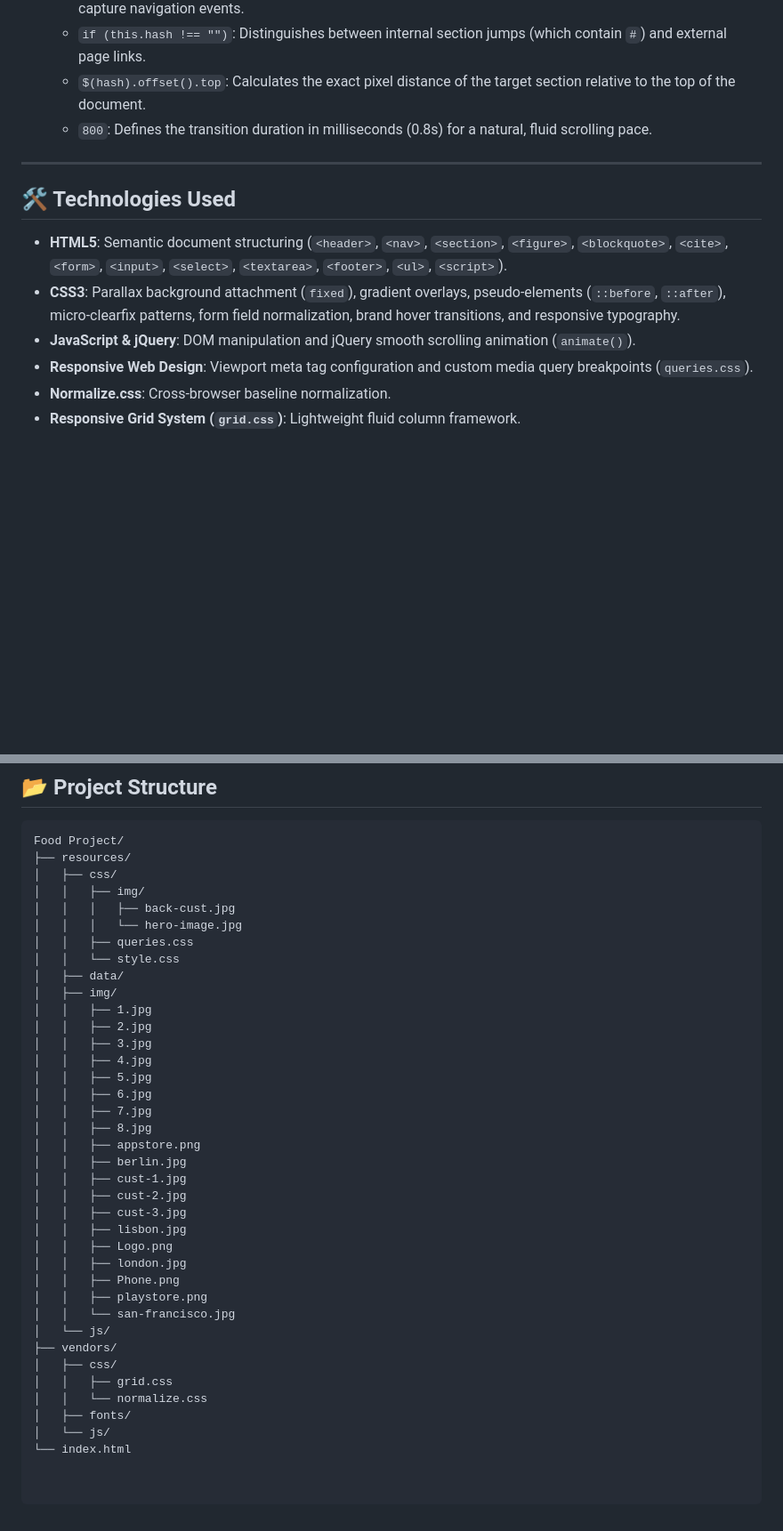
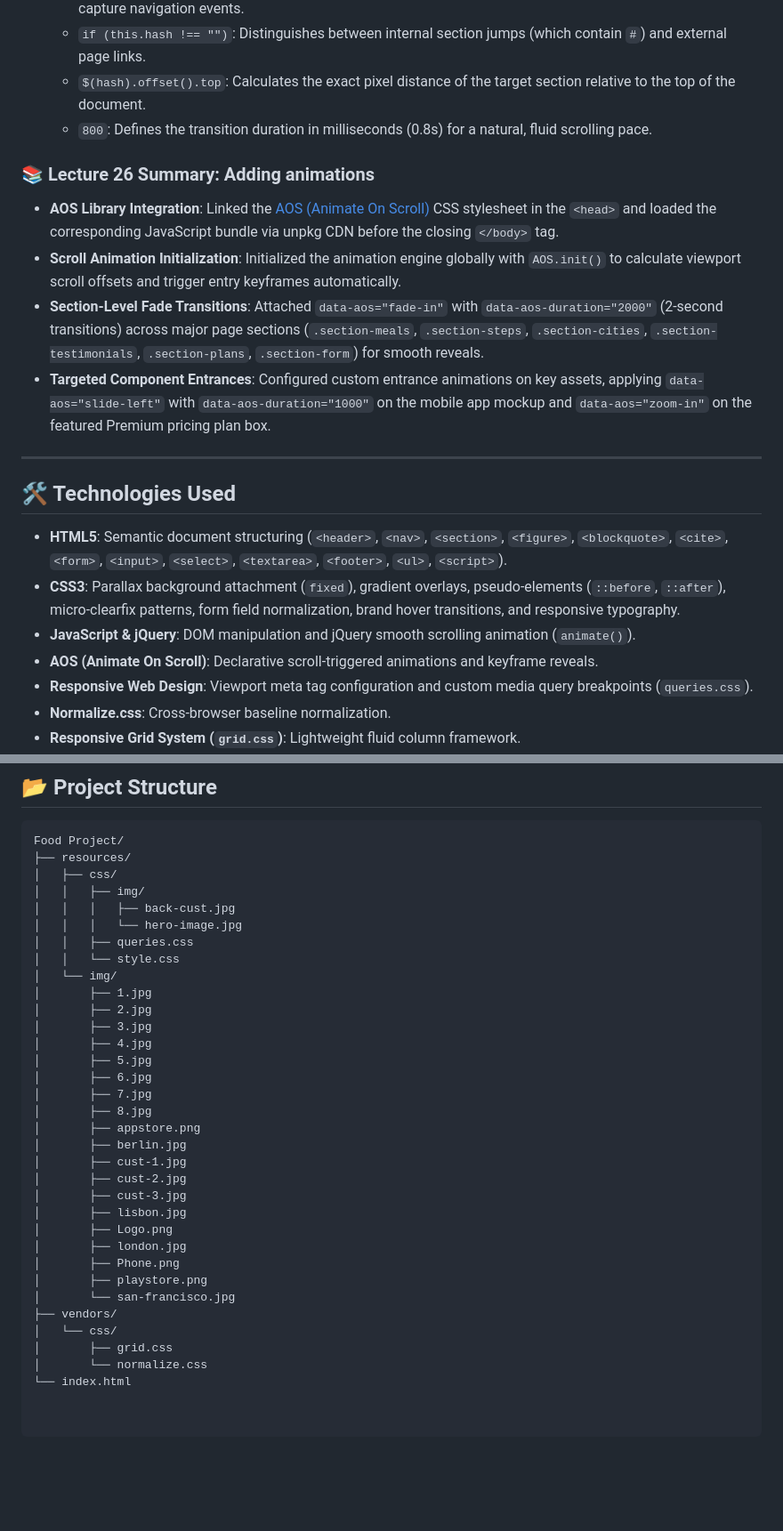
Before and after one commit to OMEGA-777-cpu/FoodProject, a Markdown page: README.md, 2 parts joined by grey strips. Shown at 89% size. GitHub-like rendering; blank space fills up the shorter version.

Commit message:
Revise README for clarity and AOS integration
Updated project description and added details about AOS library integration and scroll animations.

```diff
--- a/README.md
+++ b/README.md
@@ -205,6 +205,12 @@ The codebase separates custom code from external dependencies:
   - `$(hash).offset().top`: Calculates the exact pixel distance of the target section relative to the top of the document.
   - `800`: Defines the transition duration in milliseconds (0.8s) for a natural, fluid scrolling pace.
 
+### 📚 Lecture 26 Summary: Adding animations
+- **AOS Library Integration**: Linked the [AOS (Animate On Scroll)](https://github.com/michalsnik/aos) CSS stylesheet in the `<head>` and loaded the corresponding JavaScript bundle via unpkg CDN before the closing `</body>` tag.
+- **Scroll Animation Initialization**: Initialized the animation engine globally with `AOS.init()` to calculate viewport scroll offsets and trigger entry keyframes automatically.
+- **Section-Level Fade Transitions**: Attached `data-aos="fade-in"` with `data-aos-duration="2000"` (2-second transitions) across major page sections (`.section-meals`, `.section-steps`, `.section-cities`, `.section-testimonials`, `.section-plans`, `.section-form`) for smooth reveals.
+- **Targeted Component Entrances**: Configured custom entrance animations on key assets, applying `data-aos="slide-left"` with `data-aos-duration="1000"` on the mobile app mockup and `data-aos="zoom-in"` on the featured Premium pricing plan box.
+
 ---
 
 ## 🛠️ Technologies Used
@@ -212,6 +218,7 @@ The codebase separates custom code from external dependencies:
 - **HTML5**: Semantic document structuring (`<header>`, `<nav>`, `<section>`, `<figure>`, `<blockquote>`, `<cite>`, `<form>`, `<input>`, `<select>`, `<textarea>`, `<footer>`, `<ul>`, `<script>`).
 - **CSS3**: Parallax background attachment (`fixed`), gradient overlays, pseudo-elements (`::before`, `::after`), micro-clearfix patterns, form field normalization, brand hover transitions, and responsive typography.
 - **JavaScript & jQuery**: DOM manipulation and jQuery smooth scrolling animation (`animate()`).
+- **AOS (Animate On Scroll)**: Declarative scroll-triggered animations and keyframe reveals.
 - **Responsive Web Design**: Viewport meta tag configuration and custom media query breakpoints (`queries.css`).
 - **Normalize.css**: Cross-browser baseline normalization.
 - **Responsive Grid System (`grid.css`)**: Lightweight fluid column framework.
@@ -231,32 +238,28 @@ Food Project/
 │   │   │   └── hero-image.jpg
 │   │   ├── queries.css
 │   │   └── style.css
-│   ├── data/
-│   ├── img/
-│   │   ├── 1.jpg
-│   │   ├── 2.jpg
-│   │   ├── 3.jpg
-│   │   ├── 4.jpg
-│   │   ├── 5.jpg
-│   │   ├── 6.jpg
-│   │   ├── 7.jpg
-│   │   ├── 8.jpg
-│   │   ├── appstore.png
-│   │   ├── berlin.jpg
-│   │   ├── cust-1.jpg
-│   │   ├── cust-2.jpg
-│   │   ├── cust-3.jpg
-│   │   ├── lisbon.jpg
-│   │   ├── Logo.png
-│   │   ├── london.jpg
-│   │   ├── Phone.png
-│   │   ├── playstore.png
-│   │   └── san-francisco.jpg
-│   └── js/
+│   └── img/
+│       ├── 1.jpg
+│       ├── 2.jpg
+│       ├── 3.jpg
+│       ├── 4.jpg
+│       ├── 5.jpg
+│       ├── 6.jpg
+│       ├── 7.jpg
+│       ├── 8.jpg
+│       ├── appstore.png
+│       ├── berlin.jpg
+│       ├── cust-1.jpg
+│       ├── cust-2.jpg
+│       ├── cust-3.jpg
+│       ├── lisbon.jpg
+│       ├── Logo.png
+│       ├── london.jpg
+│       ├── Phone.png
+│       ├── playstore.png
+│       └── san-francisco.jpg
 ├── vendors/
-│   ├── css/
-│   │   ├── grid.css
-│   │   └── normalize.css
-│   ├── fonts/
-│   └── js/
+│   └── css/
+│       ├── grid.css
+│       └── normalize.css
 └── index.html
```
Also changed, not shown: other parts of README.md (+3 -3 lines).
